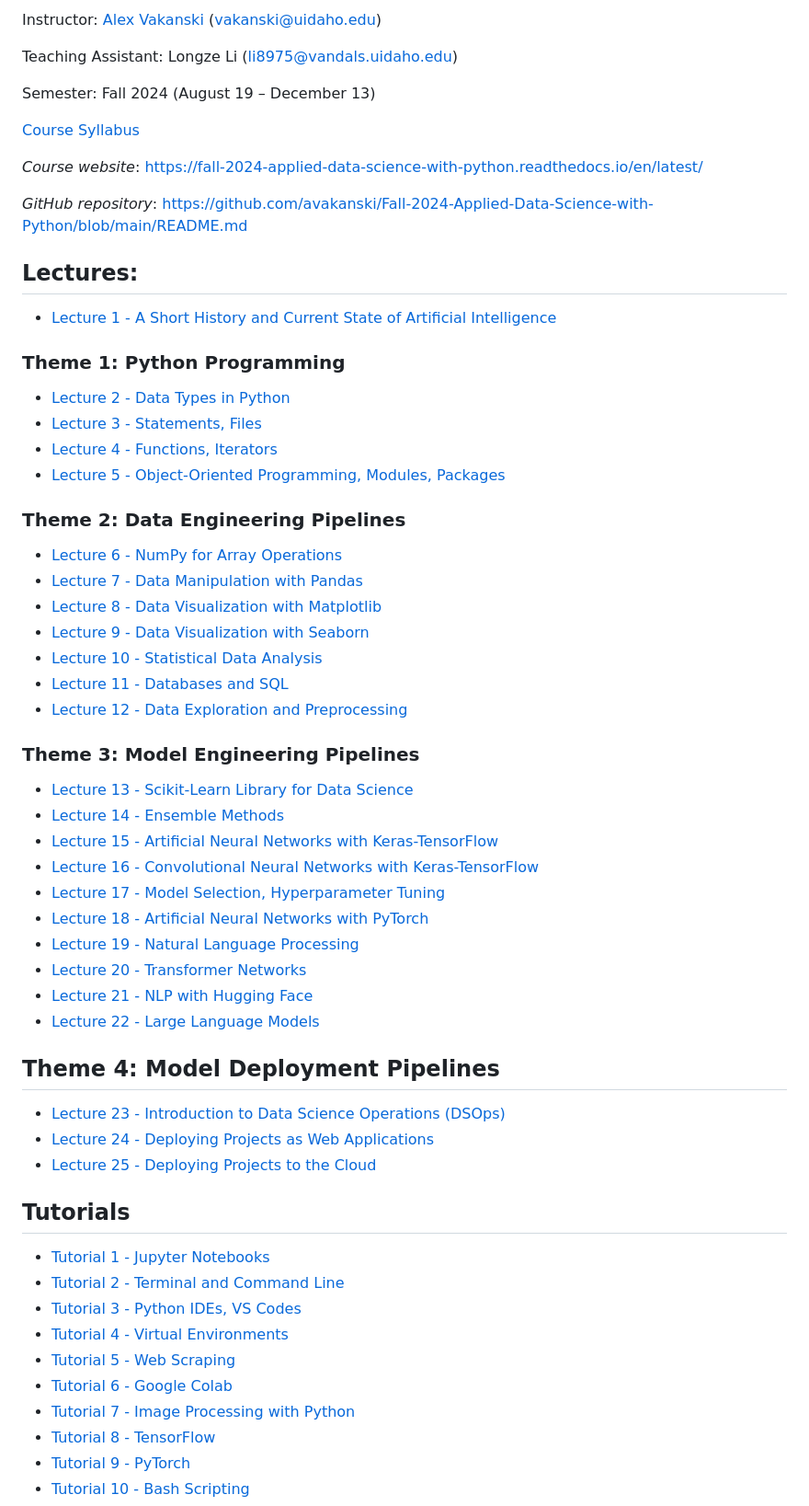
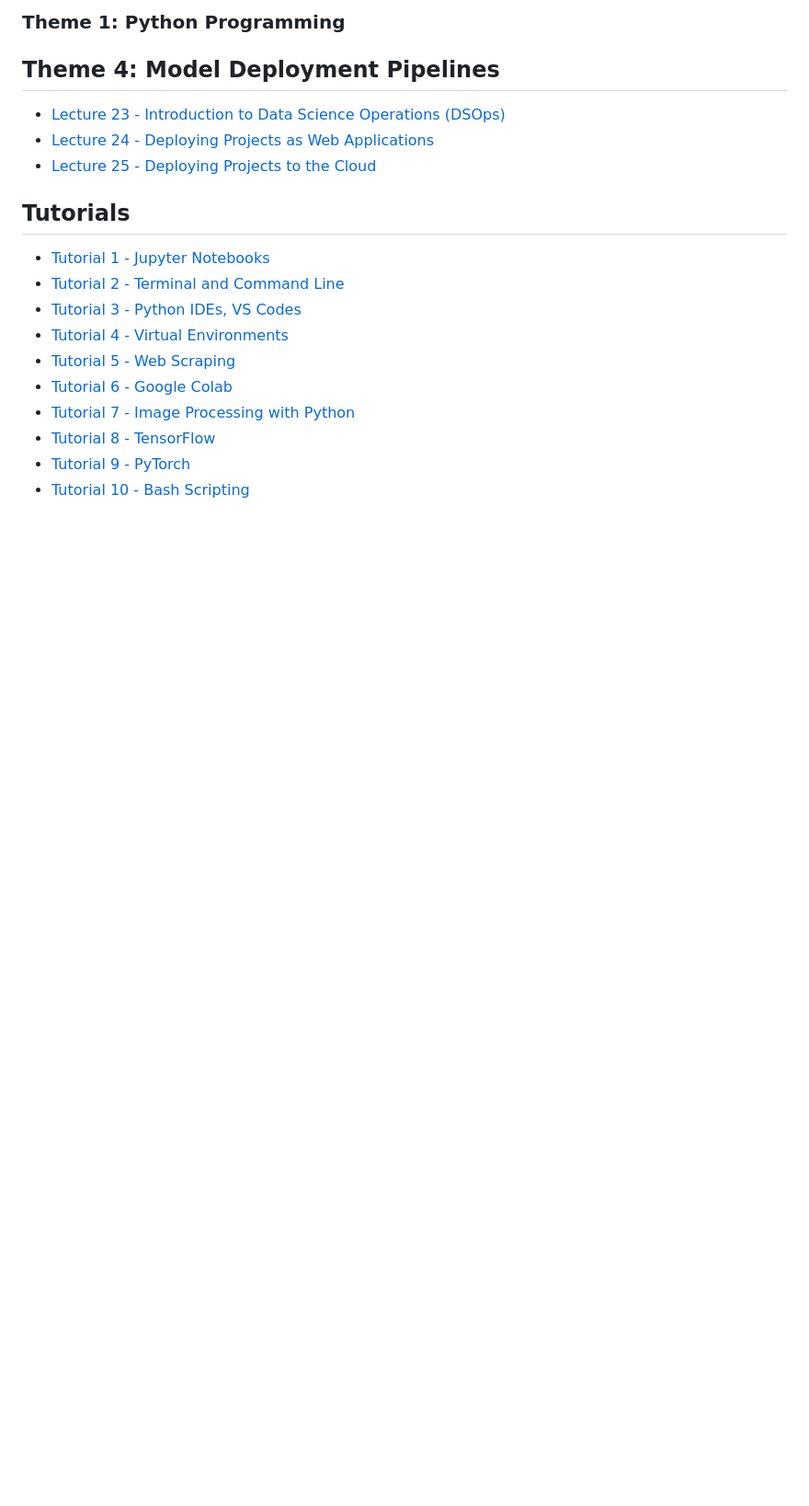
Before and after one commit to felixgeo/GEOG507, a Markdown page: README.md, the part around one of its changes. Shown at 92% size. Drawn GitHub-style; blank space fills up the shorter version.

```diff
--- a/README.md
+++ b/README.md
@@ -4,40 +3,4 @@
 
-Instructor: [Alex Vakanski](https://www.webpages.uidaho.edu/vakanski/index.html) (vakanski@uidaho.edu)
+### Theme 1: Python Programming
 
-Teaching Assistant: Longze Li (li8975@vandals.uidaho.edu)
-
-Semester: Fall 2024 (August 19 – December 13)
-
-<a href="docs/Lectures/CS_488_588-Applied_Data_Science_with_Python-Syllabus.pdf">Course Syllabus</a>
-
-*Course website*: <https://fall-2024-applied-data-science-with-python.readthedocs.io/en/latest/>
-
-*GitHub repository*: <https://github.com/avakanski/Fall-2024-Applied-Data-Science-with-Python/blob/main/README.md>
-
-## Lectures:
-* <a href="docs/Lectures/Lecture_1-A_Short_History_of_AI/Lecture_1-A_Short_History_of_AI.pdf">Lecture 1 - A Short History and Current State of Artificial Intelligence</a>
-### Theme 1: Python Programming
-* <a href="docs/Lectures/Theme_1-Python_Programming/Lecture_2-Data_Types_in_Python/Lecture_2-Data_Types.ipynb">Lecture 2 - Data Types in Python</a>
-* <a href="docs/Lectures/Theme_1-Python_Programming/Lecture_3-Statements,_Files/Lecture_3-Statements,_Files.ipynb">Lecture 3 - Statements, Files</a>
-* <a href="docs/Lectures/Theme_1-Python_Programming/Lecture_4-Functions,_Iterators/Lecture_4-Functions,_Iterators.ipynb">Lecture 4 - Functions, Iterators</a>
-* <a href="docs/Lectures/Theme_1-Python_Programming/Lecture_5-OOP,_Modules,_Packages/Lecture_5-OOP,_Modules,_Packages.ipynb">Lecture 5 - Object-Oriented Programming, Modules, Packages</a>
-### Theme 2: Data Engineering Pipelines
-* <a href="docs/Lectures/Theme_2-Data_Engineering/Lecture_6-NumPy/Lecture_6-NumPy.ipynb">Lecture 6 - NumPy for Array Operations</a>
-* <a href="docs/Lectures/Theme_2-Data_Engineering/Lecture_7-Pandas/Lecture_7-Pandas.ipynb"> Lecture 7 - Data Manipulation with Pandas</a>
-* <a href="docs/Lectures/Theme_2-Data_Engineering/Lecture_8-Matplotlib/Lecture_8-Matplotlib.ipynb"> Lecture 8 - Data Visualization with Matplotlib</a>
-* <a href="docs/Lectures/Theme_2-Data_Engineering/Lecture_9-Seaborn/Lecture_9-Seaborn.ipynb"> Lecture 9 - Data Visualization with Seaborn</a>
-* <a href="docs/Lectures/Theme_2-Data_Engineering/Lecture_10-Statistical_Data_Analysis/Lecture_10-Statistical_Data_Analysis.ipynb"> Lecture 10 - Statistical Data Analysis</a>
-* <a href="docs/Lectures/Theme_2-Data_Engineering/Lecture_11-SQL/Lecture_11-SQL.ipynb"> Lecture 11 - Databases and SQL</a>
-* <a href="docs/Lectures/Theme_2-Data_Engineering/Lecture_12-Data_Exploration/Lecture_12-Data_Exploration_and_Preprocessing.ipynb"> Lecture 12 - Data Exploration and Preprocessing</a>
-### Theme 3: Model Engineering Pipelines
-* <a href="docs/Lectures/Theme_3-Model_Engineering/Lecture_13-Scikit-Learn/Lecture_13-Scikit-Learn.ipynb"> Lecture 13 - Scikit-Learn Library for Data Science</a>
-* <a href="docs/Lectures/Theme_3-Model_Engineering/Lecture_14-Ensemble_Methods/Lecture_14-Ensemble_Methods.ipynb"> Lecture 14 - Ensemble Methods</a>
-* <a href="docs/Lectures/Theme_3-Model_Engineering/Lecture_15-ANNs/Lecture_15-ANNs.ipynb"> Lecture 15 - Artificial Neural Networks with Keras-TensorFlow</a>
-* <a href="docs/Lectures/Theme_3-Model_Engineering/Lecture_16-ConvNets/Lecture_16-ConvNets.ipynb"> Lecture 16 - Convolutional Neural Networks with Keras-TensorFlow</a>
-* <a href="docs/Lectures/Theme_3-Model_Engineering/Lecture_17-Model_Selection/Lecture_17-Model_Selection.ipynb"> Lecture 17 - Model Selection, Hyperparameter Tuning</a>
-* <a href="docs/Lectures/Theme_3-Model_Engineering/Lecture_18-NNs_with_PyTorch/Lecture_18-NNs_with_PyTorch.ipynb"> Lecture 18 - Artificial Neural Networks with PyTorch</a>
-* <a href="docs/Lectures/Theme_3-Model_Engineering/Lecture_19-Natural_Language_Processing/Lecture_19-NLP.ipynb"> Lecture 19 - Natural Language Processing</a>
-* <a href="docs/Lectures/Theme_3-Model_Engineering/Lecture_20-Transformer_Networks/Lecture_20-Transformer_Networks.ipynb"> Lecture 20 - Transformer Networks</a>
-* <a href="docs/Lectures/Theme_3-Model_Engineering/Lecture_21-NLP_with_Hugging_Face/Lecture_21-NLP_with_Hugging_Face.ipynb"> Lecture 21 - NLP with Hugging Face</a>
-* <a href="docs/Lectures/Theme_3-Model_Engineering/Lecture_22-LLMs/Lecture_22-LLMs.ipynb">  Lecture 22 - Large Language Models</a>
 ## Theme 4: Model Deployment Pipelines
```
Also changed, not shown: other parts of README.md (+1 -2 lines).
